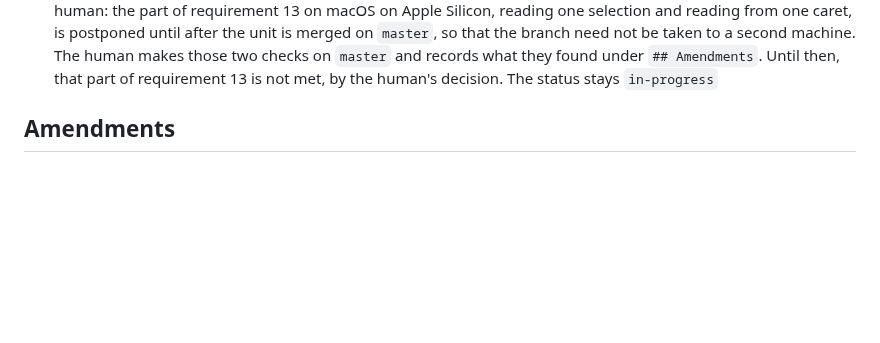
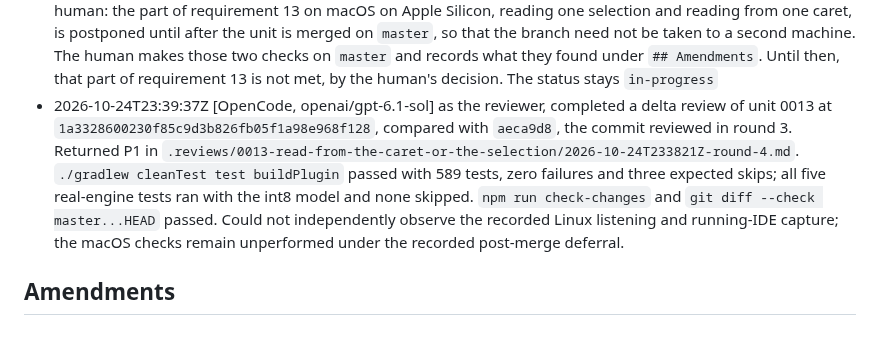
Before and after one commit to norareit/aloudrite-intellij, a Markdown page: changes/0013-read-from-the-caret-or-the-selection/record.md, the part around the change. Rendered like a GitHub page; blank space fills up the shorter version.

Commit message:
feature-0013 Record the review of 1a33286

```diff
--- a/changes/0013-read-from-the-caret-or-the-selection/record.md
+++ b/changes/0013-read-from-the-caret-or-the-selection/record.md
@@ -172,5 +172,12 @@ timestamp: 2026-10-19T14:09:41Z
   the unit is merged on `master`, so that the branch need not be taken to a second machine. The human makes those two
   checks on `master` and records what they found under `## Amendments`. Until then, that part of requirement 13 is not
   met, by the human's decision. The status stays `in-progress`
+- 2026-10-24T23:39:37Z [OpenCode, openai/gpt-6.1-sol] as the reviewer, completed a delta review of unit 0013 at
+  `1a3328600230f85c9d3b826fb05f1a98e968f128`, compared with `aeca9d8`, the commit reviewed in round 3.
+  Returned P1 in `.reviews/0013-read-from-the-caret-or-the-selection/2026-10-24T233821Z-round-4.md`.
+  `./gradlew cleanTest test buildPlugin` passed with 589 tests, zero failures and three expected skips; all five
+  real-engine tests ran with the int8 model and none skipped. `npm run check-changes` and
+  `git diff --check master...HEAD` passed. Could not independently observe the recorded Linux listening and
+  running-IDE capture; the macOS checks remain unperformed under the recorded post-merge deferral.
 
 ## Amendments
```
